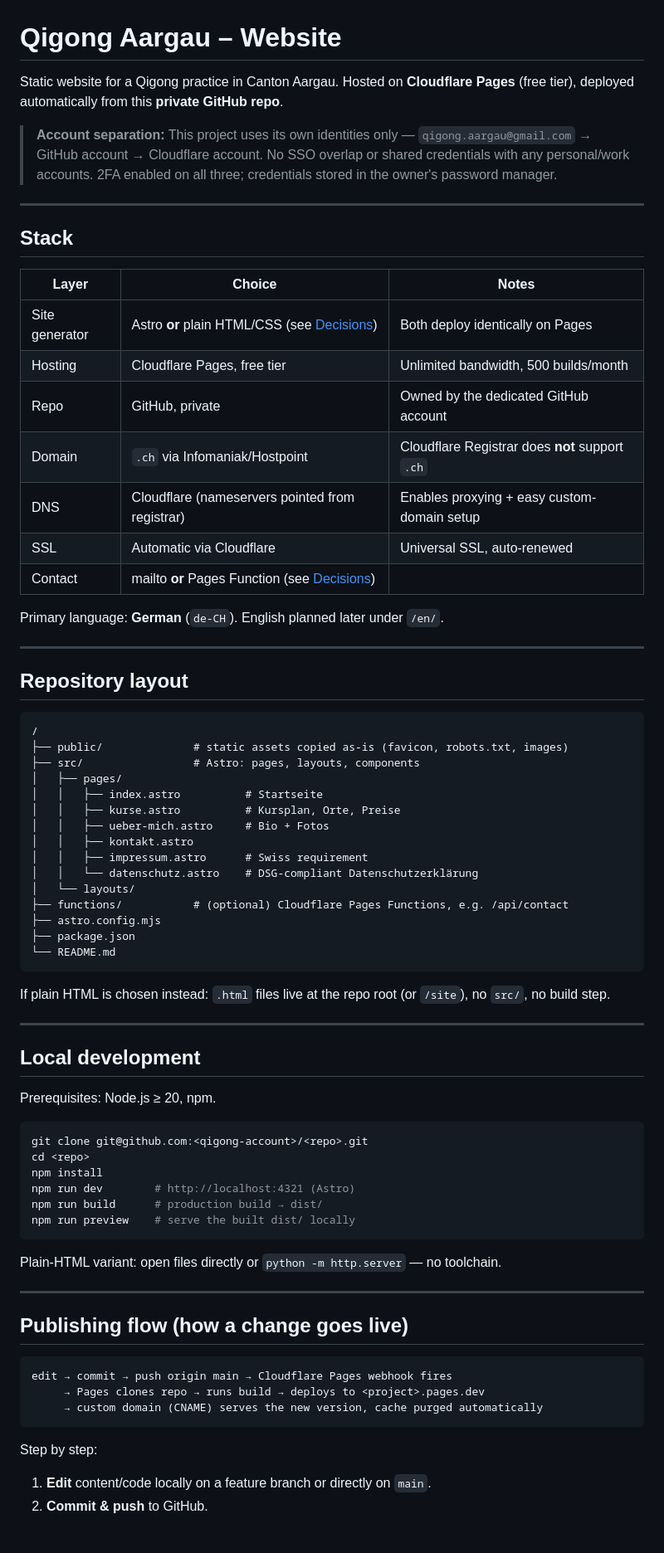
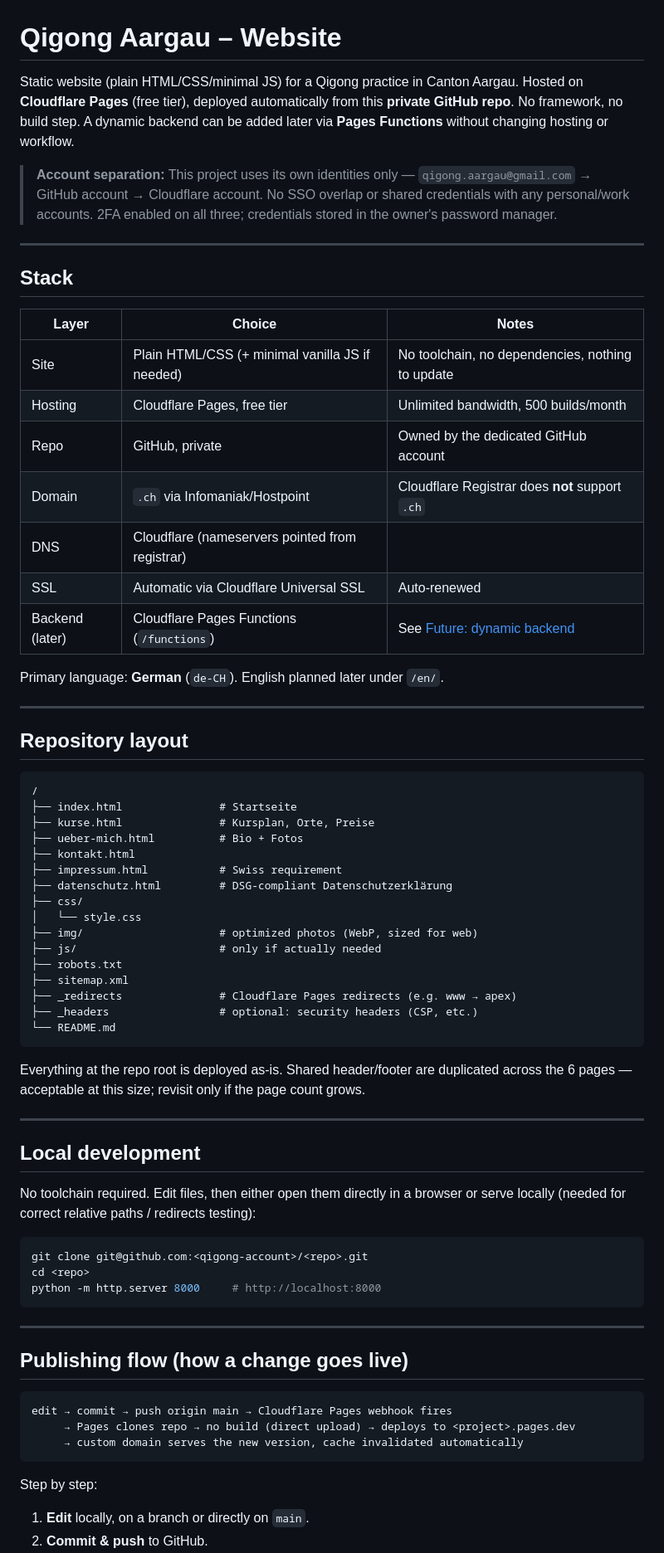
Before and after one commit to qigongaargau/my-page, a Markdown page: README.md, the part around one of its changes. Shown at 83% size. Rendered like a GitHub page; blank space fills up the shorter version.

````diff
--- a/README.md
+++ b/README.md
@@ -1,7 +1,8 @@
 # Qigong Aargau – Website
 
-Static website for a Qigong practice in Canton Aargau.
+Static website (plain HTML/CSS/minimal JS) for a Qigong practice in Canton Aargau.
 Hosted on **Cloudflare Pages** (free tier), deployed automatically from this **private GitHub repo**.
+No framework, no build step. A dynamic backend can be added later via **Pages Functions** without changing hosting or workflow.
 
 > **Account separation:** This project uses its own identities only —
 > `qigong.aargau@gmail.com` → GitHub account → Cloudflare account.
@@ -14,13 +15,13 @@ Hosted on **Cloudflare Pages** (free tier), deployed automatically from this **p
 
 | Layer | Choice | Notes |
 |---|---|---|
-| Site generator | Astro **or** plain HTML/CSS (see [Decisions](#decisions)) | Both deploy identically on Pages |
+| Site | Plain HTML/CSS (+ minimal vanilla JS if needed) | No toolchain, no dependencies, nothing to update |
 | Hosting | Cloudflare Pages, free tier | Unlimited bandwidth, 500 builds/month |
 | Repo | GitHub, private | Owned by the dedicated GitHub account |
 | Domain | `.ch` via Infomaniak/Hostpoint | Cloudflare Registrar does **not** support `.ch` |
-| DNS | Cloudflare (nameservers pointed from registrar) | Enables proxying + easy custom-domain setup |
-| SSL | Automatic via Cloudflare | Universal SSL, auto-renewed |
-| Contact | mailto **or** Pages Function (see [Decisions](#decisions)) | |
+| DNS | Cloudflare (nameservers pointed from registrar) | |
+| SSL | Automatic via Cloudflare Universal SSL | Auto-renewed |
+| Backend (later) | Cloudflare Pages Functions (`/functions`) | See [Future: dynamic backend](#future-dynamic-backend) |
 
 Primary language: **German** (`de-CH`). English planned later under `/en/`.
 
@@ -30,41 +31,38 @@ Primary language: **German** (`de-CH`). English planned later under `/en/`.
 
 ```
 /
-├── public/              # static assets copied as-is (favicon, robots.txt, images)
-├── src/                 # Astro: pages, layouts, components
-│   ├── pages/
-│   │   ├── index.astro          # Startseite
-│   │   ├── kurse.astro          # Kursplan, Orte, Preise
-│   │   ├── ueber-mich.astro     # Bio + Fotos
-│   │   ├── kontakt.astro
-│   │   ├── impressum.astro      # Swiss requirement
-│   │   └── datenschutz.astro    # DSG-compliant Datenschutzerklärung
-│   └── layouts/
-├── functions/           # (optional) Cloudflare Pages Functions, e.g. /api/contact
-├── astro.config.mjs
-├── package.json
+├── index.html               # Startseite
+├── kurse.html               # Kursplan, Orte, Preise
+├── ueber-mich.html          # Bio + Fotos
+├── kontakt.html
+├── impressum.html           # Swiss requirement
+├── datenschutz.html         # DSG-compliant Datenschutzerklärung
+├── css/
+│   └── style.css
+├── img/                     # optimized photos (WebP, sized for web)
+├── js/                      # only if actually needed
+├── robots.txt
+├── sitemap.xml
+├── _redirects               # Cloudflare Pages redirects (e.g. www → apex)
+├── _headers                 # optional: security headers (CSP, etc.)
 └── README.md
 ```
 
-If plain HTML is chosen instead: `.html` files live at the repo root (or `/site`),
-no `src/`, no build step.
+Everything at the repo root is deployed as-is. Shared header/footer are duplicated
+across the 6 pages — acceptable at this size; revisit only if the page count grows.
 
 ---
 
 ## Local development
 
-Prerequisites: Node.js ≥ 20, npm.
+No toolchain required. Edit files, then either open them directly in a browser or
+serve locally (needed for correct relative paths / redirects testing):
 
 ```bash
 git clone git@github.com:<qigong-account>/<repo>.git
 cd <repo>
-npm install
-npm run dev        # http://localhost:4321 (Astro)
-npm run build      # production build → dist/
-npm run preview    # serve the built dist/ locally
+python -m http.server 8000     # http://localhost:8000
 ```
-
-Plain-HTML variant: open files directly or `python -m http.server` — no toolchain.
 
 ---
 
@@ -72,12 +70,12 @@ Plain-HTML variant: open files directly or `python -m http.server` — no toolch
 
 ```
 edit → commit → push origin main → Cloudflare Pages webhook fires
-     → Pages clones repo → runs build → deploys to <project>.pages.dev
-     → custom domain (CNAME) serves the new version, cache purged automatically
+     → Pages clones repo → no build (direct upload) → deploys to <project>.pages.dev
+     → custom domain serves the new version, cache invalidated automatically
 ```
 
 Step by step:
 
-1. **Edit** content/code locally on a feature branch or directly on `main`.
+1. **Edit** locally, on a branch or directly on `main`.
 2. **Commit & push** to GitHub.
 3. **Cloudflare Pages** is connected to the repo via the Cloudflare GitHub App
````
Also changed, not shown: other parts of README.md (+63 -38 lines).
